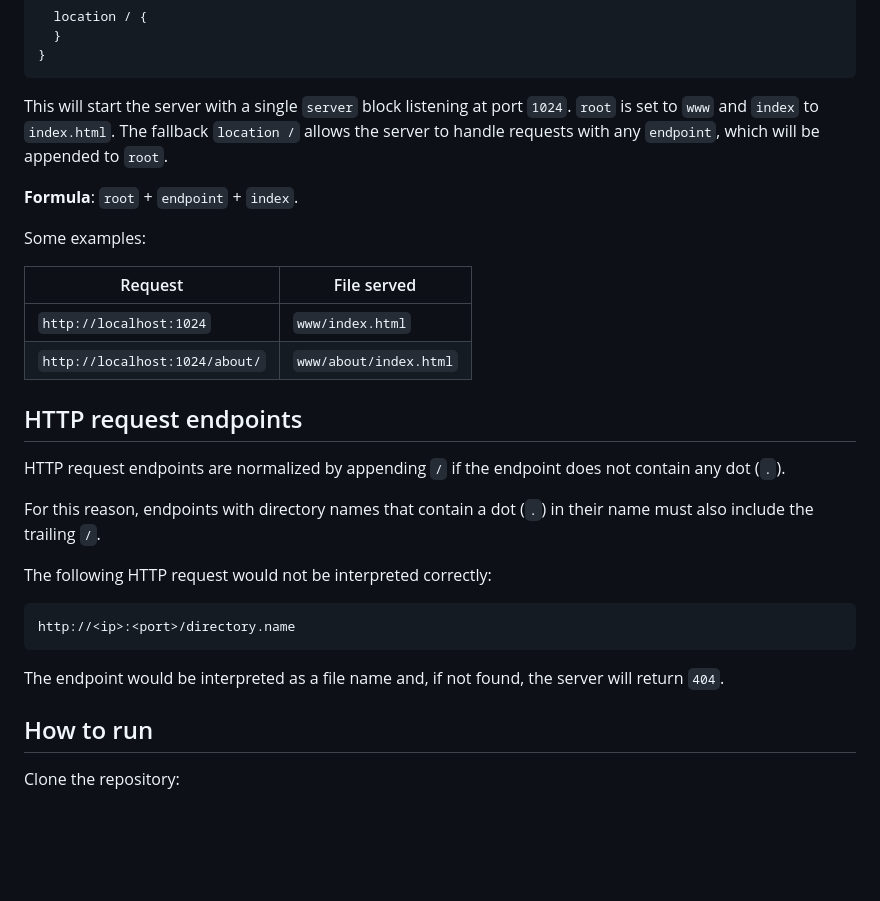
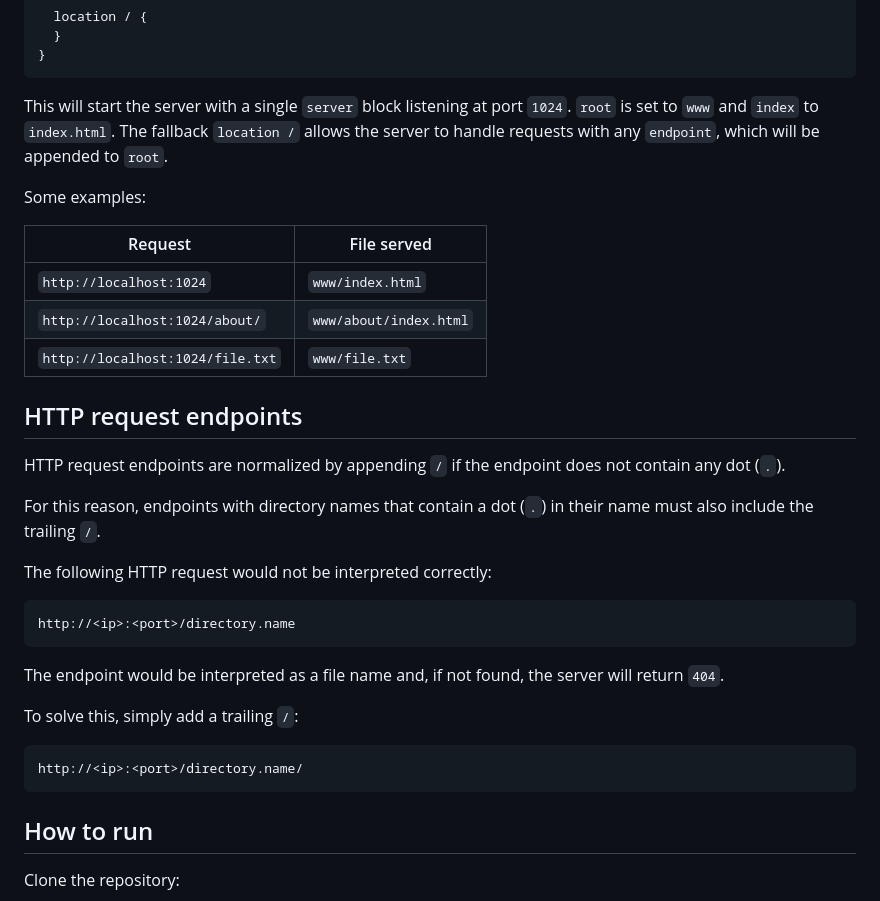
Before and after one commit to Kopfdreher/webserv, a Markdown page: README.md, the part around the change. GitHub-like rendering; blank space fills up the shorter version.

````diff
--- a/README.md
+++ b/README.md
@@ -149,14 +149,13 @@ server {
 
 This will start the server with a single `server` block listening at port `1024`. `root` is set to `www` and `index` to `index.html`. The fallback `location /` allows the server to handle requests with any `endpoint`, which will be appended to `root`.
 
-**Formula**: `root` + `endpoint` + `index`.
-
 Some examples:
 
-| Request                       | File served           |
-|-------------------------------|-----------------------|
-| `http://localhost:1024`       | `www/index.html`      |
-| `http://localhost:1024/about/`| `www/about/index.html`|
+| Request                          | File served           |
+|----------------------------------|-----------------------|
+| `http://localhost:1024`          | `www/index.html`      |
+| `http://localhost:1024/about/`   | `www/about/index.html`|
+| `http://localhost:1024/file.txt` | `www/file.txt`        |
 
 
 ## HTTP request endpoints
@@ -172,6 +171,12 @@ http://<ip>:<port>/directory.name
 ```
 
 The endpoint would be interpreted as a file name and, if not found, the server will return `404`.
+
+To solve this, simply add a trailing `/`:
+
+```bash
+http://<ip>:<port>/directory.name/
+```
 
 ## How to run
 
````
